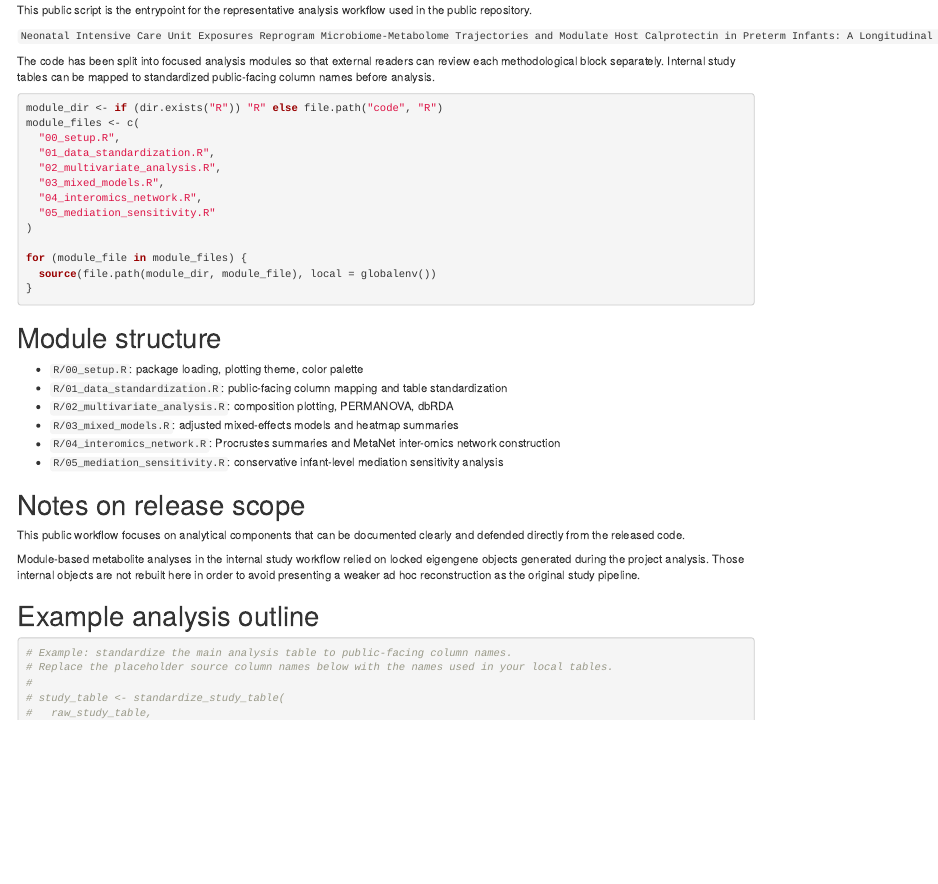
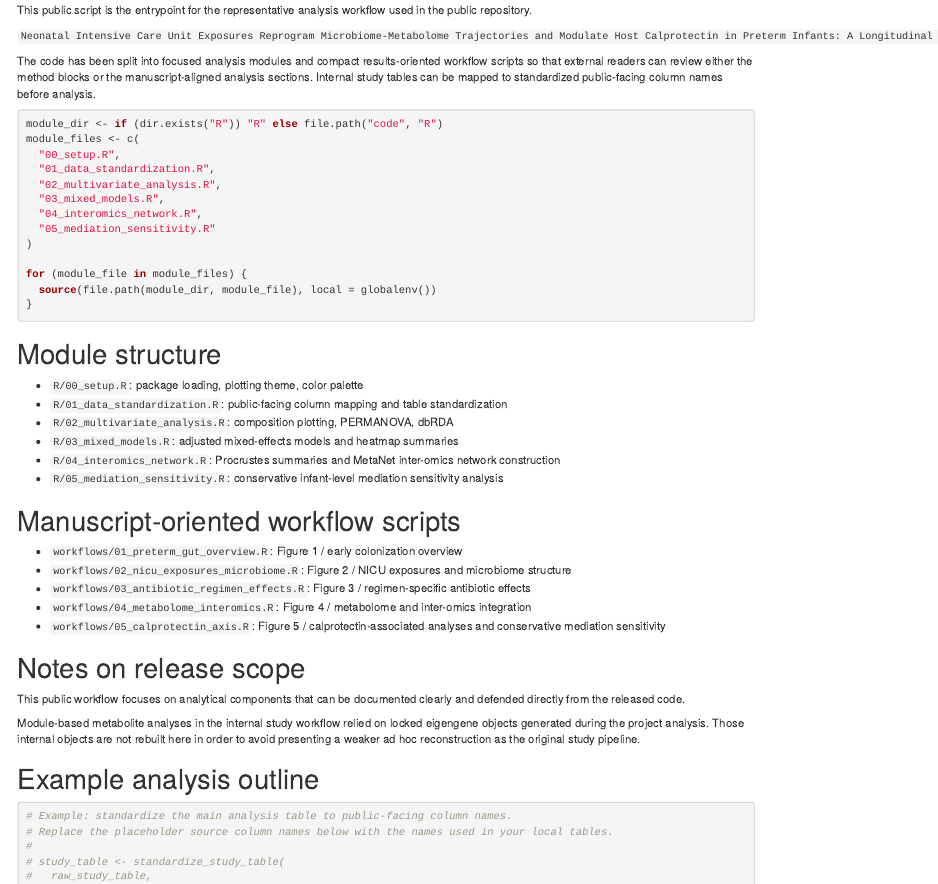
Before and after one commit to EHMCstudy/NICU-exposures-study, an R Markdown document (code/FB_ABT_unload_final_2025.12.Rmd): the page in a window 1100 px wide, from 130 px down. Rendered offline with R 4.5, knitr and Pandoc, with nearby package versions.

Commit message:
Add manuscript-oriented workflow scripts

````diff
--- a/code/FB_ABT_unload_final_2025.12.Rmd
+++ b/code/FB_ABT_unload_final_2025.12.Rmd
@@ -10,7 +10,7 @@
 
 `Neonatal Intensive Care Unit Exposures Reprogram Microbiome-Metabolome Trajectories and Modulate Host Calprotectin in Preterm Infants: A Longitudinal Multi-omics Study`
 
-The code has been split into focused analysis modules so that external readers can review each methodological block separately. Internal study tables can be mapped to standardized public-facing column names before analysis.
+The code has been split into focused analysis modules and compact results-oriented workflow scripts so that external readers can review either the method blocks or the manuscript-aligned analysis sections. Internal study tables can be mapped to standardized public-facing column names before analysis.
 
 ```{r}
 module_dir <- if (dir.exists("R")) "R" else file.path("code", "R")
@@ -36,6 +36,14 @@
 - `R/03_mixed_models.R`: adjusted mixed-effects models and heatmap summaries
 - `R/04_interomics_network.R`: Procrustes summaries and MetaNet inter-omics network construction
 - `R/05_mediation_sensitivity.R`: conservative infant-level mediation sensitivity analysis
+
+# Manuscript-oriented workflow scripts
+
+- `workflows/01_preterm_gut_overview.R`: Figure 1 / early colonization overview
+- `workflows/02_nicu_exposures_microbiome.R`: Figure 2 / NICU exposures and microbiome structure
+- `workflows/03_antibiotic_regimen_effects.R`: Figure 3 / regimen-specific antibiotic effects
+- `workflows/04_metabolome_interomics.R`: Figure 4 / metabolome and inter-omics integration
+- `workflows/05_calprotectin_axis.R`: Figure 5 / calprotectin-associated analyses and conservative mediation sensitivity
 
 # Notes on release scope
 
--- /dev/null
+++ b/code/workflows/04_metabolome_interomics.R
@@ -0,0 +1,53 @@
+# Representative workflow:
+# Figure 4 / "NICU interventions reprogram fecal metabolome by disrupting anaerobe-metabolite associations"
+
+source(file.path("code", "R", "00_setup.R"))
+source(file.path("code", "R", "01_data_standardization.R"))
+source(file.path("code", "R", "02_multivariate_analysis.R"))
+source(file.path("code", "R", "04_interomics_network.R"))
+
+# Expected inputs after standardization:
+# - study_table
+# - metabolite_matrix
+# - microbiome_matrix
+# - microbiome_bray_distance
+# - metabolome_euclidean_distance
+
+# 1. Quantify the contribution of clinical exposures to metabolomic variation.
+# metabolome_permanova <- run_permanova_summary(
+#   distance_matrix = metabolome_euclidean_distance,
+#   metadata = study_table,
+#   variables = c(
+#     "postnatal_age_days",
+#     "breastmilk_exposure_ratio_total",
+#     "formula_exposure_ratio_total",
+#     "antibiotic_exposure_ratio_total"
+#   )
+# )
+
+# 2. Generate adjusted ordination summaries for metabolome-associated exposures.
+# metabolome_dbrda <- run_dbrda_summary(
+#   feature_matrix = metabolite_matrix,
+#   metadata = study_table,
+#   variables = c(
+#     "postnatal_age_days",
+#     "breastmilk_exposure_ratio_total",
+#     "formula_exposure_ratio_total",
+#     "antibiotic_exposure_ratio_total"
+#   ),
+#   distance_method = "euclidean"
+# )
+
+# 3. Quantify microbiome-metabolome concordance.
+# procrustes_result <- run_procrustes_summary(
+#   microbiome_distance = microbiome_bray_distance,
+#   metabolite_distance = metabolome_euclidean_distance
+# )
+
+# 4. Build the inter-omics network corresponding to the manuscript network framework.
+# network_result <- build_metanet_interomics_network(
+#   microbiome_matrix = microbiome_matrix,
+#   metabolite_matrix = metabolite_matrix,
+#   r_threshold = 0.3,
+#   p_threshold = 0.01
+# )
--- /dev/null
+++ b/code/workflows/05_calprotectin_axis.R
@@ -0,0 +1,41 @@
+# Representative workflow:
+# Figure 5 / "Antibiotic-driven loss of anaerobes and polyamines is linked to impaired S100A8/A9 immune responses"
+
+source(file.path("code", "R", "00_setup.R"))
+source(file.path("code", "R", "01_data_standardization.R"))
+source(file.path("code", "R", "03_mixed_models.R"))
+source(file.path("code", "R", "05_mediation_sensitivity.R"))
+
+# Expected inputs after standardization:
+# - study_table
+
+# 1. Estimate adjusted mixed-effects associations for calprotectin.
+# calprotectin_effects <- run_heatmap_models(
+#   data = study_table,
+#   outcomes = c("fecal_calprotectin_log"),
+#   focal_exposure = "antibiotic_exposure_ratio_total",
+#   covariates = c(
+#     "postnatal_age_days",
+#     "gestational_age_weeks",
+#     "birth_weight_g",
+#     "breastmilk_exposure_ratio_total",
+#     "formula_exposure_ratio_total",
+#     "ppi_ratio_total",
+#     "rbc_transfusion_ratio_total"
+#   ),
+#   subject_id_col = "infant_id",
+#   rescale_columns = c("postnatal_age_days", "antibiotic_exposure_ratio_total"),
+#   rescale_method = "minmax"
+# )
+
+# 2. Run a conservative infant-level mediation sensitivity analysis.
+# mediation_result <- run_subject_level_mediation_sensitivity(
+#   data = study_table,
+#   exposure = "antibiotic_exposure_ratio_total",
+#   mediator = "clostridium_sensu_stricto_1_abundance",
+#   outcome = "fecal_calprotectin_log",
+#   covariates = c("postnatal_age_days"),
+#   subject_id_col = "infant_id",
+#   age_col = "postnatal_age_days",
+#   min_age_days = 14
+# )
````
Also changed, not shown: code/workflows/01_preterm_gut_overview.R (added, +51 -0 lines), code/workflows/02_nicu_exposures_microbiome.R (added, +74 -0 lines), code/workflows/03_antibiotic_regimen_effects.R (added, +48 -0 lines), README.md, code/README.md.
